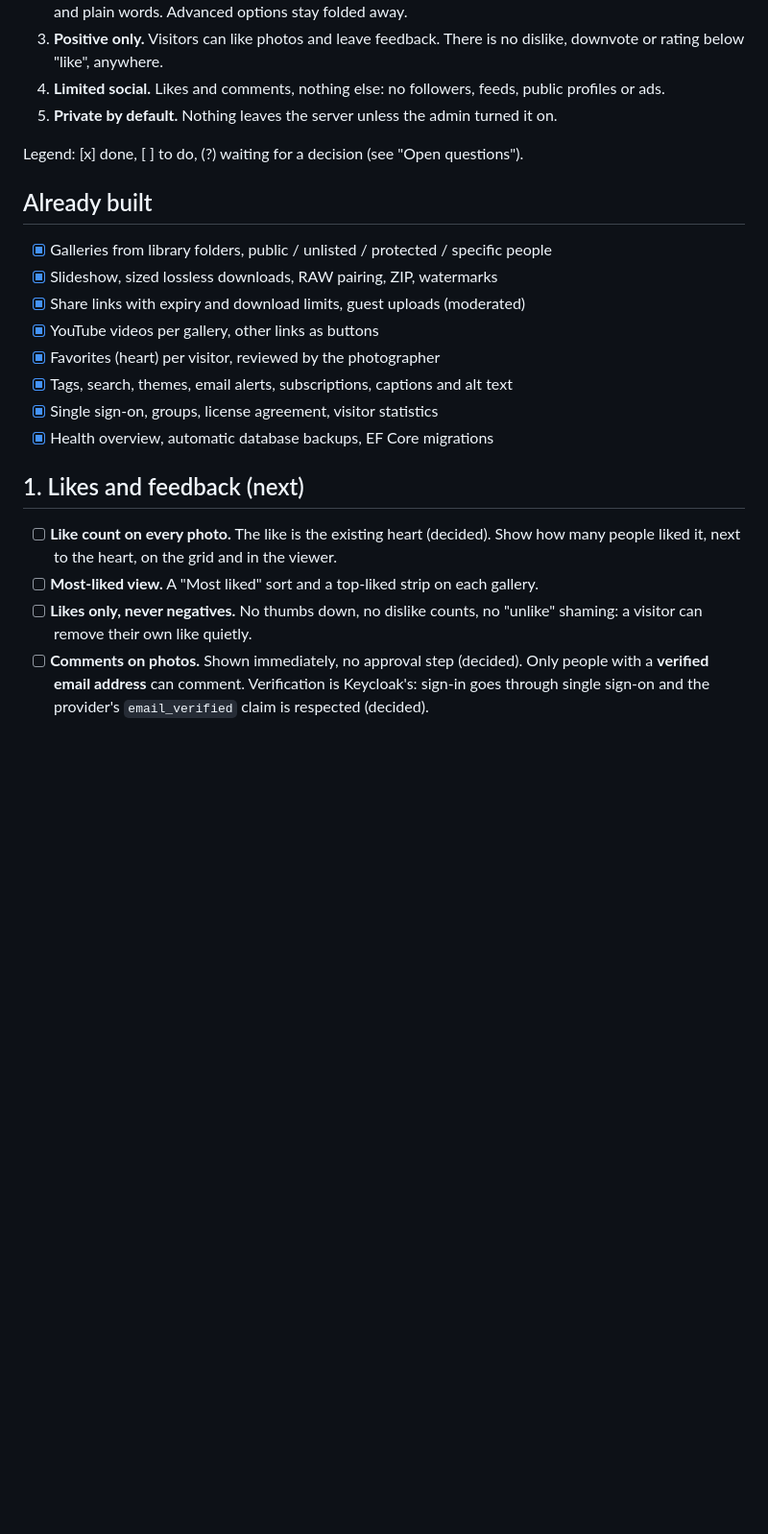
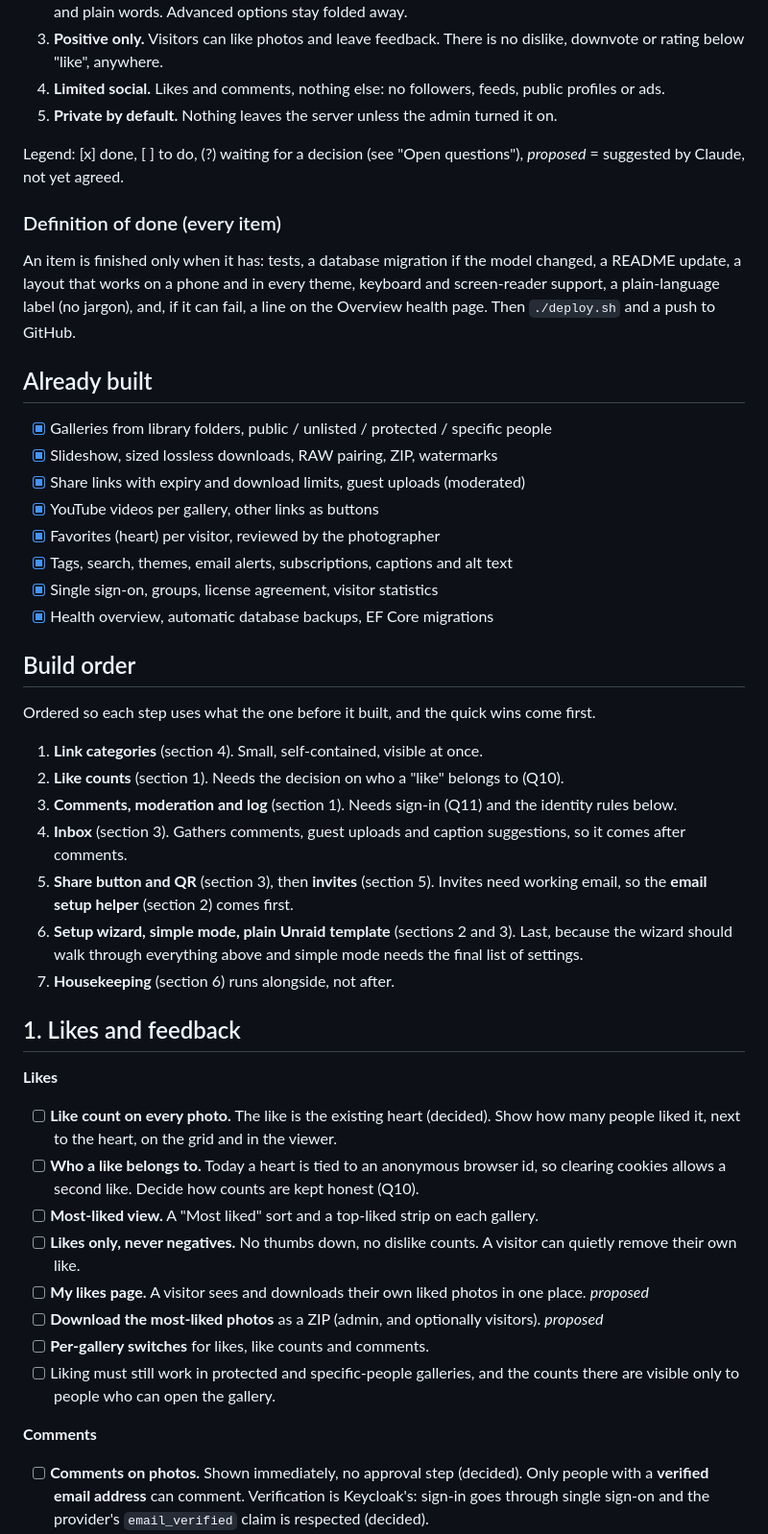
Before and after one commit to Darroll/PhotoGallery, a Markdown page: ROADMAP.md, the part around one of its changes. Shown at 96% size. GitHub-like rendering; blank space fills up the shorter version.

```diff
--- a/ROADMAP.md
+++ b/ROADMAP.md
@@ -12,7 +12,11 @@ Principles that every feature is checked against:
 4. **Limited social.** Likes and comments, nothing else: no followers, feeds, public profiles or ads.
 5. **Private by default.** Nothing leaves the server unless the admin turned it on.
 
-Legend: [x] done, [ ] to do, (?) waiting for a decision (see "Open questions").
+Legend: [x] done, [ ] to do, (?) waiting for a decision (see "Open questions"), *proposed* = suggested by Claude, not yet agreed.
+
+### Definition of done (every item)
+
+An item is finished only when it has: tests, a database migration if the model changed, a README update, a layout that works on a phone and in every theme, keyboard and screen-reader support, a plain-language label (no jargon), and, if it can fail, a line on the Overview health page. Then `./deploy.sh` and a push to GitHub.
 
 ## Already built
 
@@ -25,9 +29,31 @@ Legend: [x] done, [ ] to do, (?) waiting for a decision (see "Open questions").
 - [x] Single sign-on, groups, license agreement, visitor statistics
 - [x] Health overview, automatic database backups, EF Core migrations
 
-## 1. Likes and feedback (next)
+## Build order
+
+Ordered so each step uses what the one before it built, and the quick wins come first.
+
+1. **Link categories** (section 4). Small, self-contained, visible at once.
+2. **Like counts** (section 1). Needs the decision on who a "like" belongs to (Q10).
+3. **Comments, moderation and log** (section 1). Needs sign-in (Q11) and the identity rules below.
+4. **Inbox** (section 3). Gathers comments, guest uploads and caption suggestions, so it comes after comments.
+5. **Share button and QR** (section 3), then **invites** (section 5). Invites need working email, so the **email setup helper** (section 2) comes first.
+6. **Setup wizard, simple mode, plain Unraid template** (sections 2 and 3). Last, because the wizard should walk through everything above and simple mode needs the final list of settings.
+7. **Housekeeping** (section 6) runs alongside, not after.
+
+## 1. Likes and feedback
+
+**Likes**
 
 - [ ] **Like count on every photo.** The like is the existing heart (decided). Show how many people liked it, next to the heart, on the grid and in the viewer.
+- [ ] **Who a like belongs to.** Today a heart is tied to an anonymous browser id, so clearing cookies allows a second like. Decide how counts are kept honest (Q10).
 - [ ] **Most-liked view.** A "Most liked" sort and a top-liked strip on each gallery.
-- [ ] **Likes only, never negatives.** No thumbs down, no dislike counts, no "unlike" shaming: a visitor can remove their own like quietly.
+- [ ] **Likes only, never negatives.** No thumbs down, no dislike counts. A visitor can quietly remove their own like.
+- [ ] **My likes page.** A visitor sees and downloads their own liked photos in one place. *proposed*
+- [ ] **Download the most-liked photos** as a ZIP (admin, and optionally visitors). *proposed*
+- [ ] **Per-gallery switches** for likes, like counts and comments.
+- [ ] Liking must still work in protected and specific-people galleries, and the counts there are visible only to people who can open the gallery.
+
+**Comments**
+
 - [ ] **Comments on photos.** Shown immediately, no approval step (decided). Only people with a **verified email address** can comment. Verification is Keycloak's: sign-in goes through single sign-on and the provider's `email_verified` claim is respected (decided).
```
Also changed, not shown: other parts of ROADMAP.md (+33 -17 lines).
